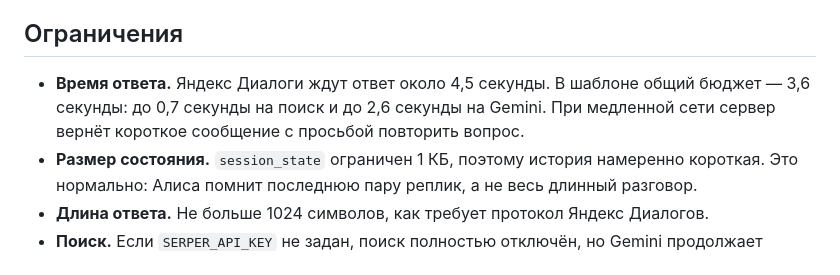
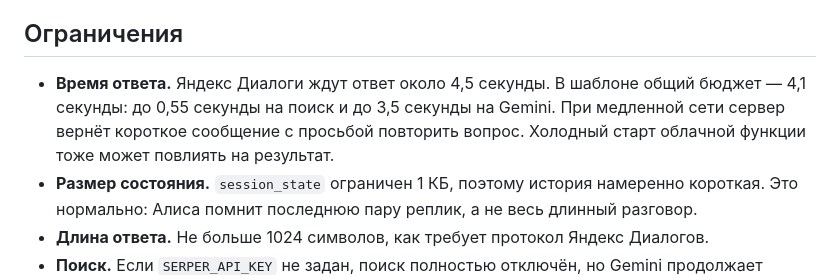
Before and after one commit to krystall11/alice-gemini-serper, a Markdown page: README.md, the part around the change. GitHub-like rendering.

Commit message:
Adjust response budget for Alice

```diff
--- a/README.md
+++ b/README.md
@@ -103,7 +103,7 @@ ID навыка виден в запросах Яндекс Диалогов в
 
 ## Ограничения
 
-- **Время ответа.** Яндекс Диалоги ждут ответ около 4,5 секунды. В шаблоне общий бюджет — 3,6 секунды: до 0,7 секунды на поиск и до 2,6 секунды на Gemini. При медленной сети сервер вернёт короткое сообщение с просьбой повторить вопрос.
+- **Время ответа.** Яндекс Диалоги ждут ответ около 4,5 секунды. В шаблоне общий бюджет — 4,1 секунды: до 0,55 секунды на поиск и до 3,5 секунды на Gemini. При медленной сети сервер вернёт короткое сообщение с просьбой повторить вопрос. Холодный старт облачной функции тоже может повлиять на результат.
 - **Размер состояния.** `session_state` ограничен 1 КБ, поэтому история намеренно короткая. Это нормально: Алиса помнит последнюю пару реплик, а не весь длинный разговор.
 - **Длина ответа.** Не больше 1024 символов, как требует протокол Яндекс Диалогов.
 - **Поиск.** Если `SERPER_API_KEY` не задан, поиск полностью отключён, но Gemini продолжает отвечать на обычные вопросы.
```
